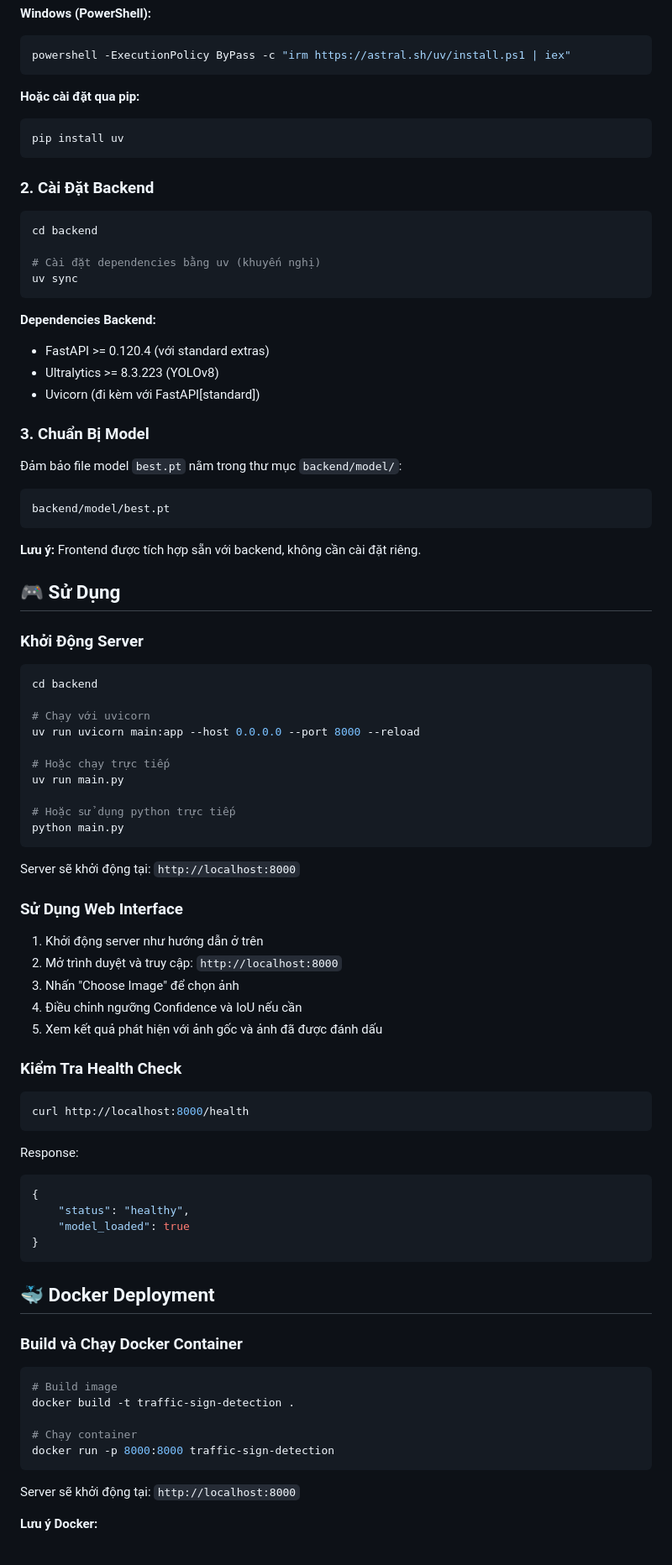
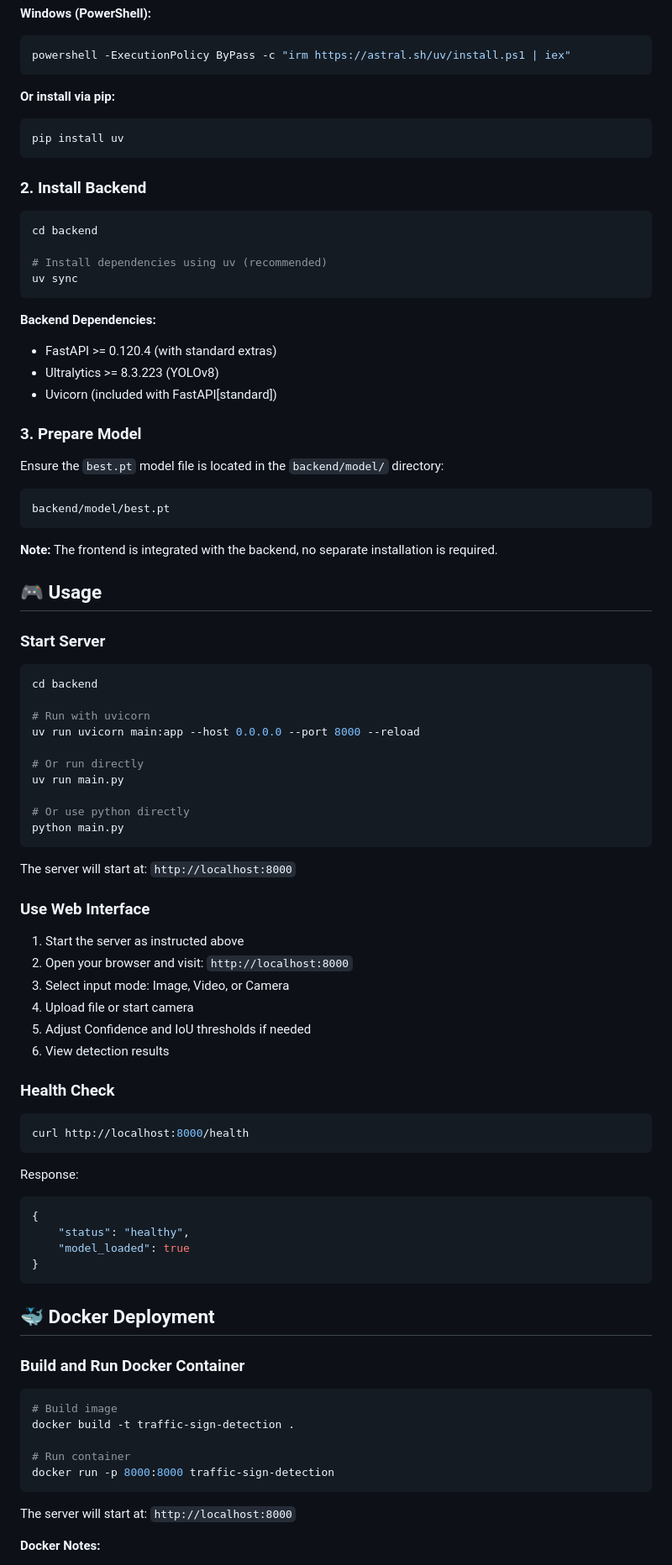
Before and after one commit to ThaiDuy504/traffic_sign_detection, a Markdown page: README.md, the part around one of its changes. Shown at 84% size. GitHub-like rendering.

````diff
--- a/README.md
+++ b/README.md
@@ -81,65 +83,66 @@ curl -LsSf https://astral.sh/uv/install.sh | sh
 powershell -ExecutionPolicy ByPass -c "irm https://astral.sh/uv/install.ps1 | iex"
 ```
 
-**Hoặc cài đặt qua pip:**
+**Or install via pip:**
 
 ```bash
 pip install uv
 ```
 
-### 2. Cài Đặt Backend
+### 2. Install Backend
 
 ```bash
 cd backend
 
-# Cài đặt dependencies bằng uv (khuyến nghị)
+# Install dependencies using uv (recommended)
 uv sync
 ```
 
-**Dependencies Backend:**
+**Backend Dependencies:**
 
--   FastAPI >= 0.120.4 (với standard extras)
+-   FastAPI >= 0.120.4 (with standard extras)
 -   Ultralytics >= 8.3.223 (YOLOv8)
--   Uvicorn (đi kèm với FastAPI[standard])
+-   Uvicorn (included with FastAPI[standard])
 
-### 3. Chuẩn Bị Model
+### 3. Prepare Model
 
-Đảm bảo file model `best.pt` nằm trong thư mục `backend/model/`:
+Ensure the `best.pt` model file is located in the `backend/model/` directory:
 
 ```
 backend/model/best.pt
 ```
 
-**Lưu ý:** Frontend được tích hợp sẵn với backend, không cần cài đặt riêng.
+**Note:** The frontend is integrated with the backend, no separate installation is required.
 
-## 🎮 Sử Dụng
+## 🎮 Usage
 
-### Khởi Động Server
+### Start Server
 
 ```bash
 cd backend
 
-# Chạy với uvicorn
+# Run with uvicorn
 uv run uvicorn main:app --host 0.0.0.0 --port 8000 --reload
 
-# Hoặc chạy trực tiếp
+# Or run directly
 uv run main.py
 
-# Hoặc sử dụng python trực tiếp
+# Or use python directly
 python main.py
 ```
 
-Server sẽ khởi động tại: `http://localhost:8000`
+The server will start at: `http://localhost:8000`
 
-### Sử Dụng Web Interface
+### Use Web Interface
 
-1. Khởi động server như hướng dẫn ở trên
-2. Mở trình duyệt và truy cập: `http://localhost:8000`
-3. Nhấn "Choose Image" để chọn ảnh
-4. Điều chỉnh ngưỡng Confidence và IoU nếu cần
-5. Xem kết quả phát hiện với ảnh gốc và ảnh đã được đánh dấu
+1. Start the server as instructed above
+2. Open your browser and visit: `http://localhost:8000`
+3. Select input mode: Image, Video, or Camera
+4. Upload file or start camera
+5. Adjust Confidence and IoU thresholds if needed
+6. View detection results
 
-### Kiểm Tra Health Check
+### Health Check
 
 ```bash
 curl http://localhost:8000/health
@@ -156,17 +159,17 @@ Response:
 
 ## 🐳 Docker Deployment
 
-### Build và Chạy Docker Container
+### Build and Run Docker Container
 
 ```bash
 # Build image
 docker build -t traffic-sign-detection .
 
-# Chạy container
+# Run container
 docker run -p 8000:8000 traffic-sign-detection
 ```
 
-Server sẽ khởi động tại: `http://localhost:8000`
+The server will start at: `http://localhost:8000`
 
-**Lưu ý Docker:**
+**Docker Notes:**
 
````
Also changed, not shown: other parts of README.md (+100 -103 lines).
